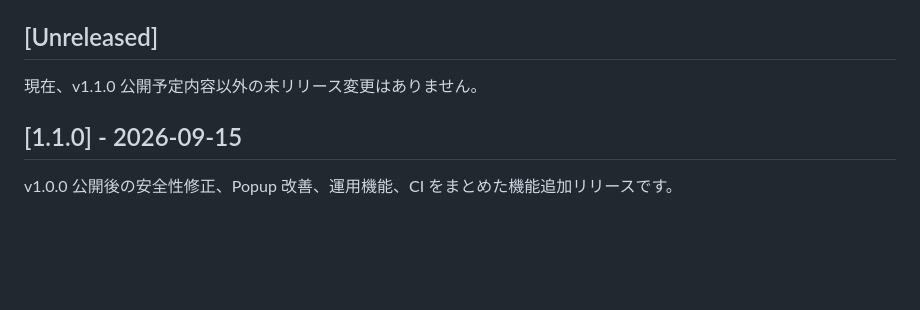
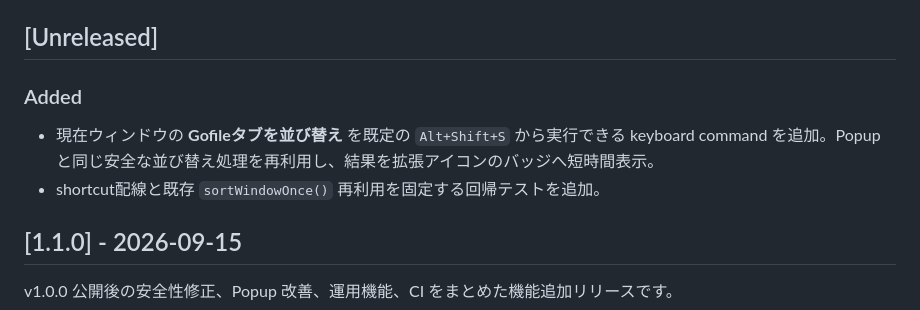
Before and after one commit to Hoyomaru/gofile-tab-manager, a Markdown page: CHANGELOG.md, the part around the change. GitHub-like rendering; blank space fills up the shorter version.

Commit message:
docs: record sort shortcut

```diff
--- a/CHANGELOG.md
+++ b/CHANGELOG.md
@@ -6,7 +6,10 @@
 
 ## [Unreleased]
 
-現在、v1.1.0 公開予定内容以外の未リリース変更はありません。
+### Added
+
+- 現在ウィンドウの **Gofileタブを並び替え** を既定の `Alt+Shift+S` から実行できる keyboard command を追加。Popupと同じ安全な並び替え処理を再利用し、結果を拡張アイコンのバッジへ短時間表示。
+- shortcut配線と既存 `sortWindowOnce()` 再利用を固定する回帰テストを追加。
 
 ## [1.1.0] - 2026-09-15
 
```
